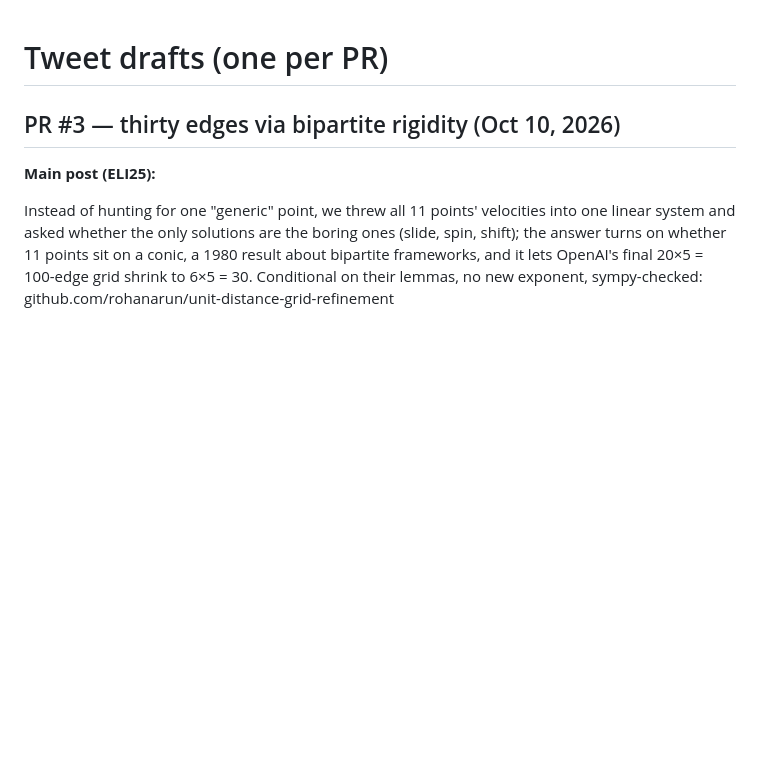
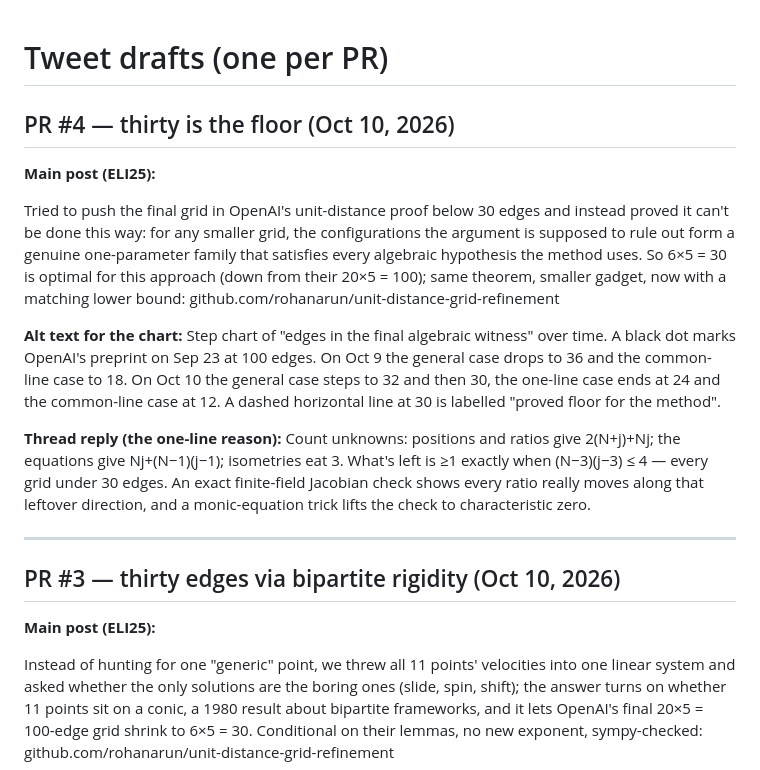
Before and after one commit to rohanarun/unit-distance-grid-refinement, a Markdown page: progress/tweet.md, the part around the change. Drawn GitHub-style; blank space fills up the shorter version.

```diff
--- a/progress/tweet.md
+++ b/progress/tweet.md
@@ -1,4 +1,18 @@
 # Tweet drafts (one per PR)
+
+## PR #4 — thirty is the floor (Oct 10, 2026)
+
+**Main post (ELI25):**
+
+Tried to push the final grid in OpenAI's unit-distance proof below 30 edges and instead proved it can't be done this way: for any smaller grid, the configurations the argument is supposed to rule out form a genuine one-parameter family that satisfies every algebraic hypothesis the method uses. So 6×5 = 30 is optimal for this approach (down from their 20×5 = 100); same theorem, smaller gadget, now with a matching lower bound: github.com/rohanarun/unit-distance-grid-refinement
+
+**Alt text for the chart:**
+Step chart of "edges in the final algebraic witness" over time. A black dot marks OpenAI's preprint on Sep 23 at 100 edges. On Oct 9 the general case drops to 36 and the common-line case to 18. On Oct 10 the general case steps to 32 and then 30, the one-line case ends at 24 and the common-line case at 12. A dashed horizontal line at 30 is labelled "proved floor for the method".
+
+**Thread reply (the one-line reason):**
+Count unknowns: positions and ratios give 2(N+j)+Nj; the equations give Nj+(N−1)(j−1); isometries eat 3. What's left is ≥1 exactly when (N−3)(j−3) ≤ 4 — every grid under 30 edges. An exact finite-field Jacobian check shows every ratio really moves along that leftover direction, and a monic-equation trick lifts the check to characteristic zero.
+
+---
 
 ## PR #3 — thirty edges via bipartite rigidity (Oct 10, 2026)
 
```
Also changed, not shown: README.md (+6 -2 lines), progress/progress.png, 4 other files.
